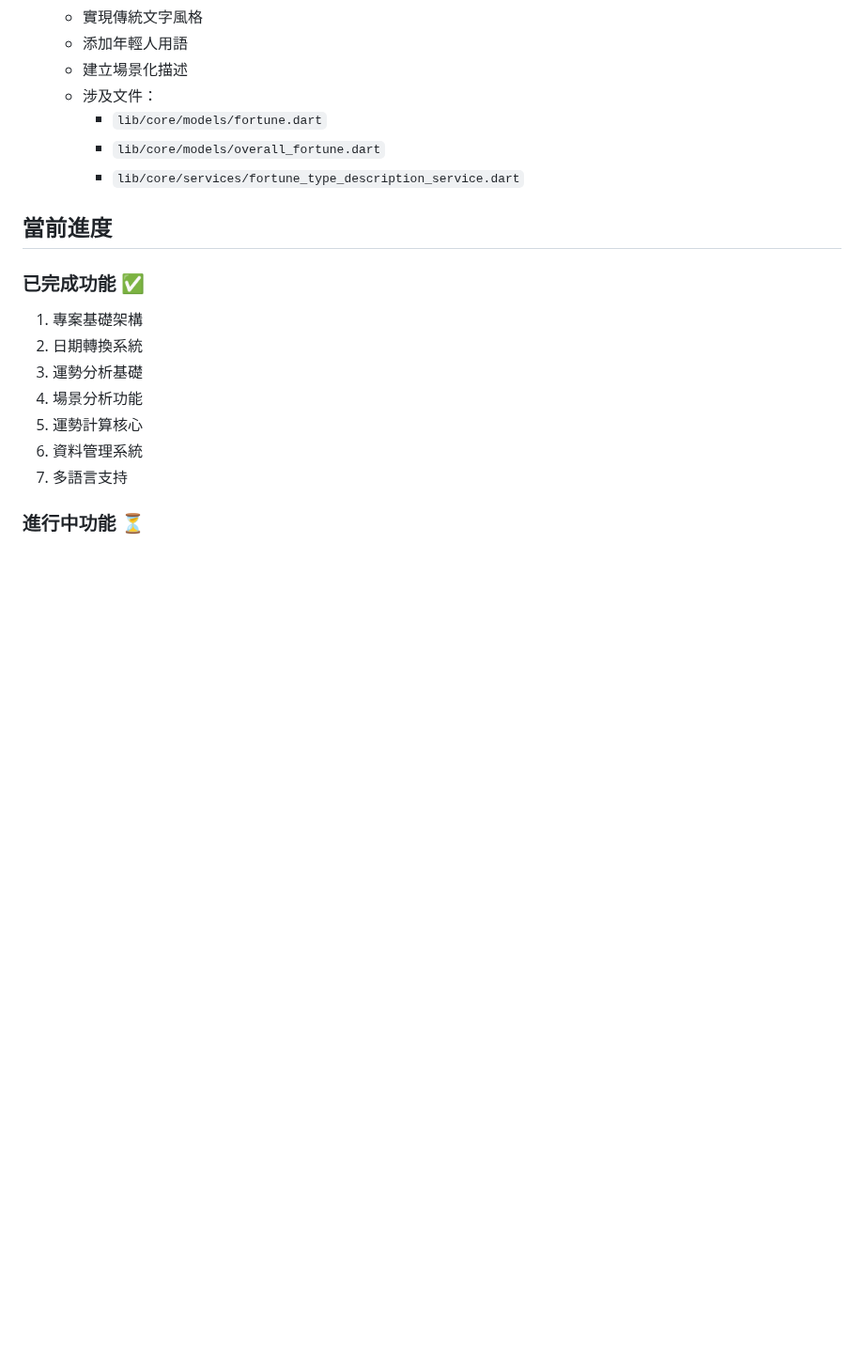
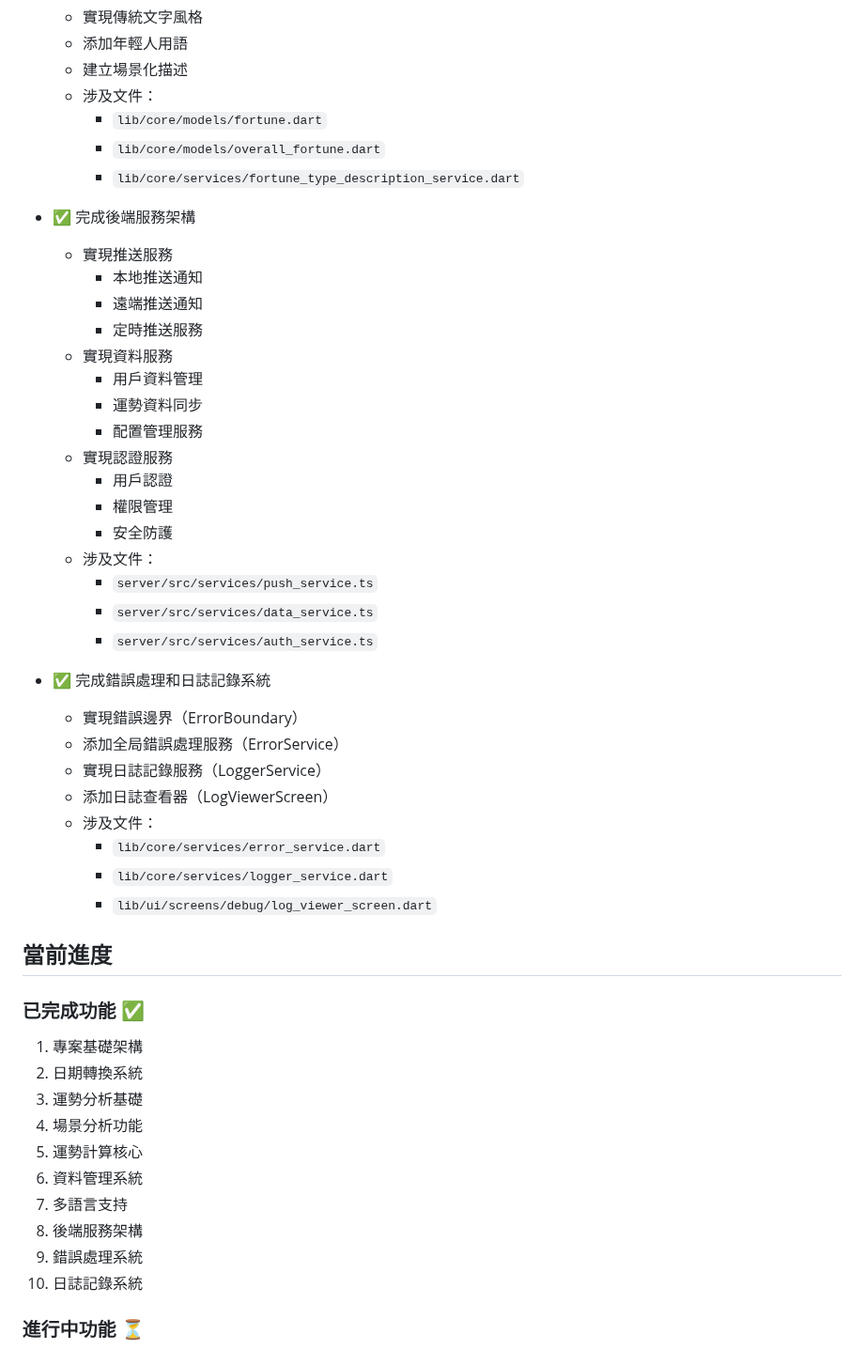
Before and after one commit to umutlee/lucky, a Markdown page: docs/PROGRESS.md, the part around one of its changes. Shown at 94% size. Rendered like a GitHub page; blank space fills up the shorter version.

```diff
--- a/docs/PROGRESS.md
+++ b/docs/PROGRESS.md
@@ -70,6 +70,34 @@
     - `lib/core/models/overall_fortune.dart`
     - `lib/core/services/fortune_type_description_service.dart`
 
+- ✅ 完成後端服務架構
+  - 實現推送服務
+    - 本地推送通知
+    - 遠端推送通知
+    - 定時推送服務
+  - 實現資料服務
+    - 用戶資料管理
+    - 運勢資料同步
+    - 配置管理服務
+  - 實現認證服務
+    - 用戶認證
+    - 權限管理
+    - 安全防護
+  - 涉及文件：
+    - `server/src/services/push_service.ts`
+    - `server/src/services/data_service.ts`
+    - `server/src/services/auth_service.ts`
+
+- ✅ 完成錯誤處理和日誌記錄系統
+  - 實現錯誤邊界（ErrorBoundary）
+  - 添加全局錯誤處理服務（ErrorService）
+  - 實現日誌記錄服務（LoggerService）
+  - 添加日誌查看器（LogViewerScreen）
+  - 涉及文件：
+    - `lib/core/services/error_service.dart`
+    - `lib/core/services/logger_service.dart`
+    - `lib/ui/screens/debug/log_viewer_screen.dart`
+
 ## 當前進度
 
 ### 已完成功能 ✅
@@ -80,6 +108,9 @@
 5. 運勢計算核心
 6. 資料管理系統
 7. 多語言支持
+8. 後端服務架構
+9. 錯誤處理系統
+10. 日誌記錄系統
 
 ### 進行中功能 ⏳
 1. 運勢評分系統
```
Also changed, not shown: other parts of docs/PROGRESS.md (+23 -4 lines).
